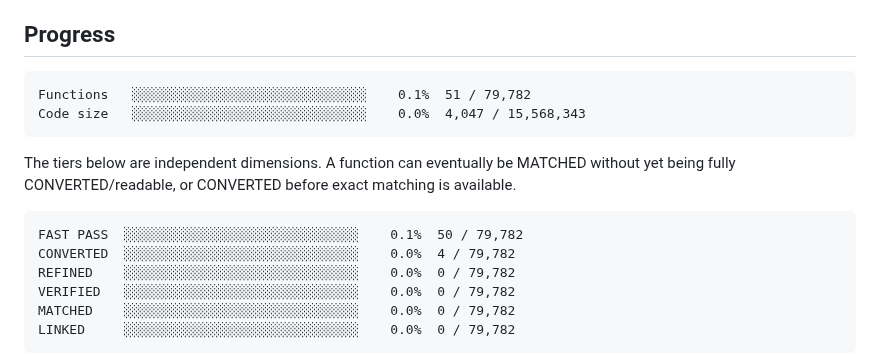
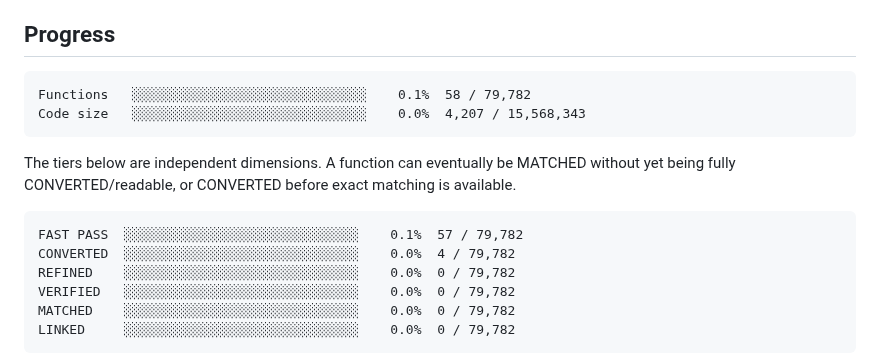
Before and after one commit to Putxo/BioHazard-V-Resurrection, a Markdown page: README.md, the part around the change. Drawn GitHub-style.

Commit message:
Publish FAST PASS 57 progress to main

````diff
--- a/README.md
+++ b/README.md
@@ -8,8 +8,8 @@ From-scratch Resident Evil 5 PC 1.1.0 Dev decompilation/reimplementation project
 
 <!-- progress:start -->
 ```
-Functions   ░░░░░░░░░░░░░░░░░░░░░░░░░░░░░░    0.1%  51 / 79,782
-Code size   ░░░░░░░░░░░░░░░░░░░░░░░░░░░░░░    0.0%  4,047 / 15,568,343
+Functions   ░░░░░░░░░░░░░░░░░░░░░░░░░░░░░░    0.1%  58 / 79,782
+Code size   ░░░░░░░░░░░░░░░░░░░░░░░░░░░░░░    0.0%  4,207 / 15,568,343
 ```
 <!-- progress:end -->
 
@@ -17,7 +17,7 @@ The tiers below are independent dimensions. A function can eventually be MATCHED
 
 <!-- tiers:start -->
 ```
-FAST PASS  ░░░░░░░░░░░░░░░░░░░░░░░░░░░░░░    0.1%  50 / 79,782
+FAST PASS  ░░░░░░░░░░░░░░░░░░░░░░░░░░░░░░    0.1%  57 / 79,782
 CONVERTED  ░░░░░░░░░░░░░░░░░░░░░░░░░░░░░░    0.0%  4 / 79,782
 REFINED    ░░░░░░░░░░░░░░░░░░░░░░░░░░░░░░    0.0%  0 / 79,782
 VERIFIED   ░░░░░░░░░░░░░░░░░░░░░░░░░░░░░░    0.0%  0 / 79,782
````
